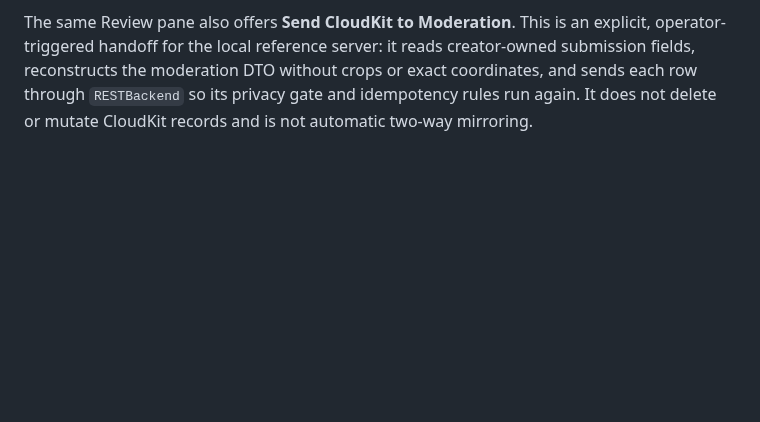
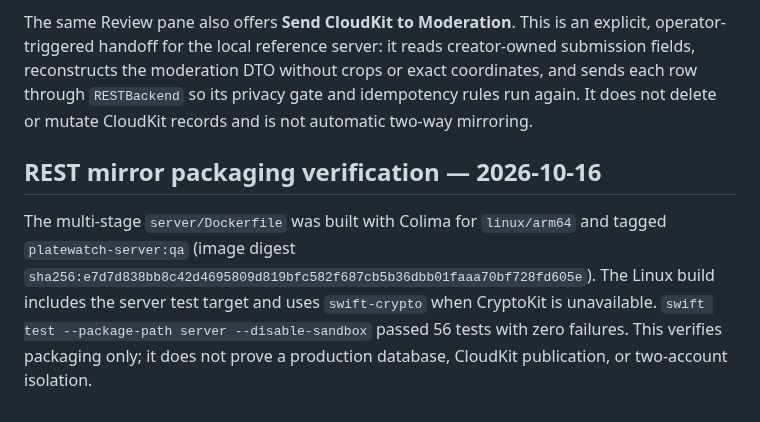
Before and after one commit to noktirnal42/PlateWatch, a Markdown page: docs/BACKEND-QA-2026-10-15.md, the part around the change. GitHub-like rendering; blank space fills up the shorter version.

Commit message:
Record REST mirror packaging verification

```diff
--- a/docs/BACKEND-QA-2026-10-15.md
+++ b/docs/BACKEND-QA-2026-10-15.md
@@ -103,3 +103,12 @@ creator-owned submission fields, reconstructs the moderation DTO without crops o
 exact coordinates, and sends each row through `RESTBackend` so its privacy gate
 and idempotency rules run again. It does not delete or mutate CloudKit records and
 is not automatic two-way mirroring.
+
+## REST mirror packaging verification — 2026-10-16
+
+The multi-stage `server/Dockerfile` was built with Colima for `linux/arm64` and
+tagged `platewatch-server:qa` (image digest `sha256:e7d7d838bb8c42d4695809d819bfc582f687cb5b36dbb01faaa70bf728fd605e`).
+The Linux build includes the server test target and uses `swift-crypto` when
+CryptoKit is unavailable. `swift test --package-path server --disable-sandbox`
+passed 56 tests with zero failures. This verifies packaging only; it does not
+prove a production database, CloudKit publication, or two-account isolation.
```
Also changed, not shown: docs/PROJECTS.md (+5 -3 lines).
